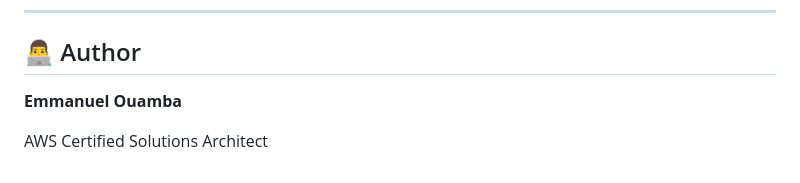
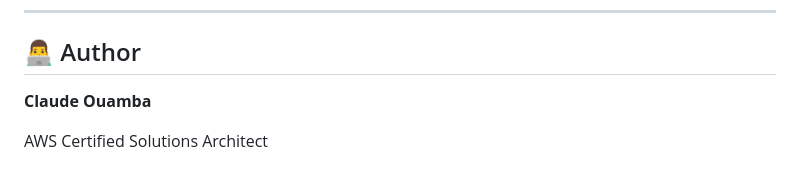
Before and after one commit to emmacl5/aws-mini-projects, a Markdown page: 01-production-ready-static-website/README.md, the part around the change. Drawn GitHub-style.

Commit message:
Update author name in README.md

```diff
--- a/01-production-ready-static-website/README.md
+++ b/01-production-ready-static-website/README.md
@@ -170,6 +170,6 @@ This project reinforced several AWS concepts including:
 
 ## 👨‍💻 Author
 
-**Emmanuel Ouamba**
+**Claude Ouamba**
 
 AWS Certified Solutions Architect
```
